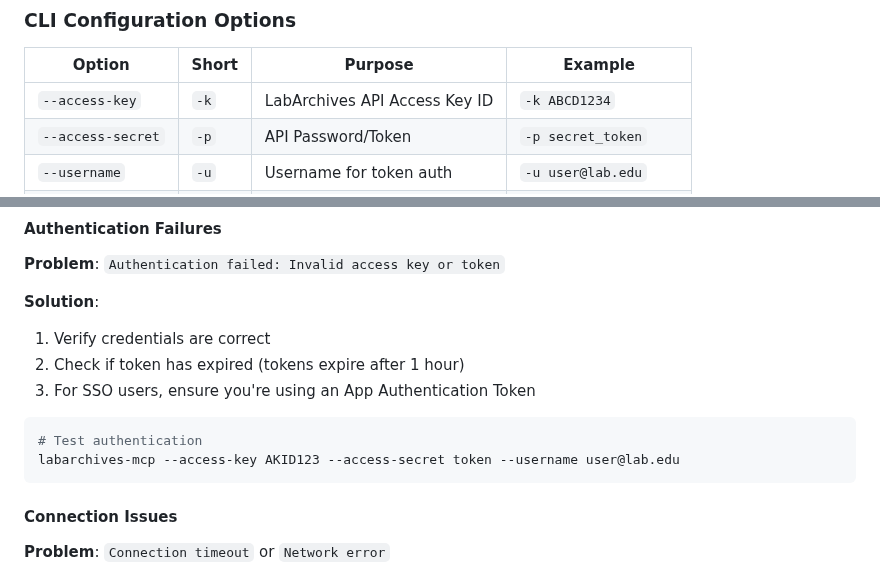
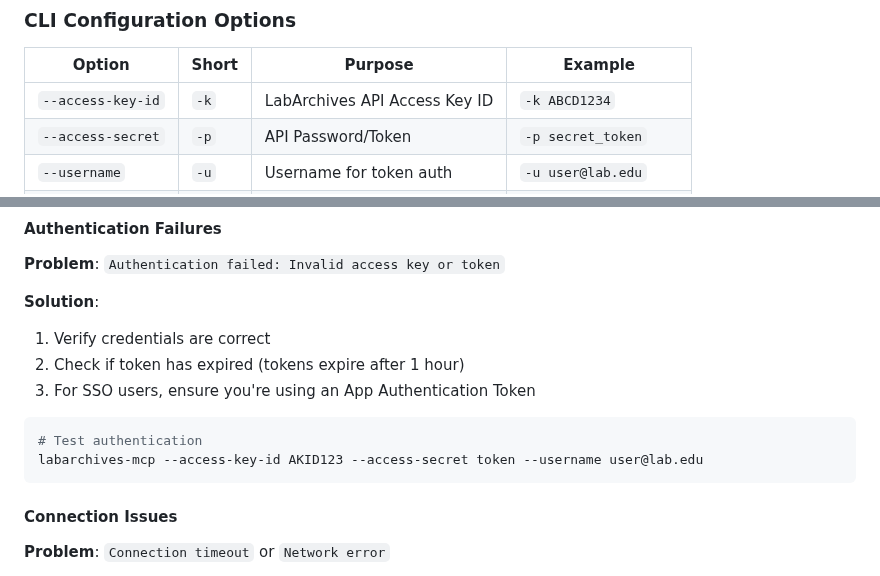
Before and after one commit to SamuelBrudner/lab_archives_mcp, a Markdown page: README.md, 2 parts joined by grey strips. GitHub-like rendering.

Commit message:
Fix CLI documentation bug: Change '--access-key' to '--access-key-id' in options table and troubleshooting example

````diff
--- a/README.md
+++ b/README.md
@@ -157,7 +157,7 @@ docker run -e LABARCHIVES_AKID=AKID123 -e LABARCHIVES_SECRET=token \
 
 | Option | Short | Purpose | Example |
 |--------|-------|---------|---------|
-| `--access-key` | `-k` | LabArchives API Access Key ID | `-k ABCD1234` |
+| `--access-key-id` | `-k` | LabArchives API Access Key ID | `-k ABCD1234` |
 | `--access-secret` | `-p` | API Password/Token | `-p secret_token` |
 | `--username` | `-u` | Username for token auth | `-u user@lab.edu` |
 | `--notebook-name` | `-n` | Scope to specific notebook | `-n "Lab Notebook A"` |
@@ -261,7 +261,7 @@ The system maintains compliance with institutional and regulatory requirements:
 
 ```bash
 # Test authentication
-labarchives-mcp --access-key AKID123 --access-secret token --username user@lab.edu
+labarchives-mcp --access-key-id AKID123 --access-secret token --username user@lab.edu
 ```
 
 #### Connection Issues
````
